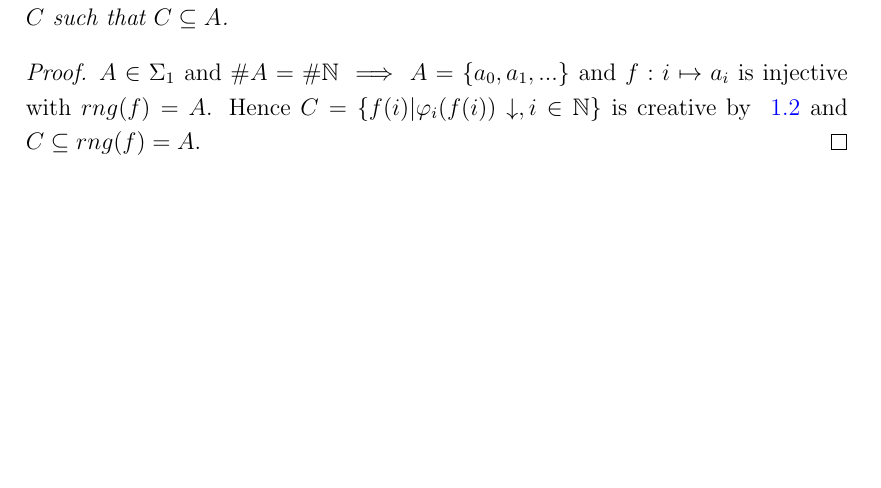
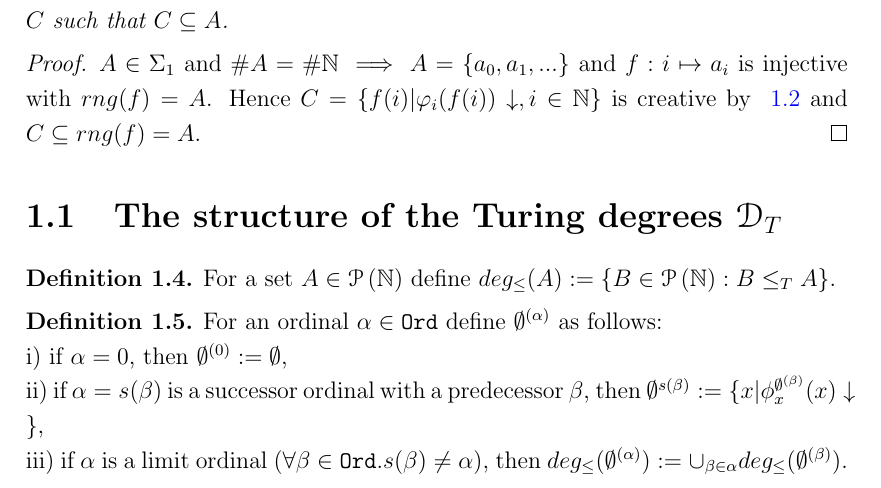
Before and after one commit to dt1510/phd_thesis, a LaTeX thesis (thesis.tex, which reads Introduction/Introduction.tex): part of page 7 of 8, cut so that both start at the same text, the shorter picture padded with empty space. Compiled offline with pdfLaTeX.

Commit message:
The structure of the Turing degrees added.

```diff
--- a/Introduction/Introduction.tex
+++ b/Introduction/Introduction.tex
@@ -24,3 +24,14 @@ Let $A \in \Sigma_1$ and $\#A = \#\mathbb{N}$. Then there exists a creative set
 $A \in \Sigma_1$ and $\#A = \#\mathbb{N} \implies A=\{a_0, a_1, ... \}$ and $f:i \mapsto a_i$ is injective with $rng(f)=A$.
 Hence $C=\{f(i) | \varphi_i(f(i))\downarrow, i \in \mathbb{N}\}$ is creative by \autoref{lemma_creative} and $C \subseteq	 rng(f) = A$.
 \end{proof}
+
+\section{The structure of the Turing degrees $\mathcal{D}_T$}
+
+\begin{defn}For a set $A \in \powerset{\mathbb{N}}$ define $deg_\le(A):=\{B \in \powerset{\mathbb{N}} : B \le_T A \}$.
+\end{defn}
+
+\begin{defn}For an ordinal $\alpha \in \mathtt{Ord}$ define $\emptyset^{(\alpha)}$ as follows:\\
+i) if $\alpha=0$, then $\emptyset^{(0)}:=\emptyset$,\\
+ii) if $\alpha=s(\beta)$ is a successor ordinal with a predecessor $\beta$, then $\emptyset^{s(\beta)}:=\{x | \phi^{\emptyset^{(\beta)}}_x(x) \downarrow \}$,\\
+iii) if $\alpha$ is a limit ordinal ($\forall \beta \in \mathtt{Ord}. s(\beta) \not = \alpha$), then $deg_\le(\emptyset^{(\alpha)}):=\cup_{\beta \in \alpha} deg_\le(\emptyset^{(\beta)})$.
+\end{defn}
```
